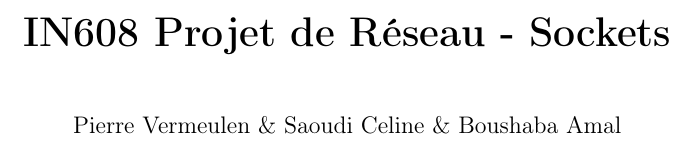
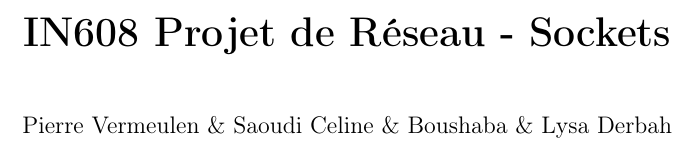
Before and after one commit to Kyuzial/L3-projet-socket, a LaTeX document (latex.tex): part of page 1 of 4, cut so that both start at the same text. Compiled offline with pdfLaTeX.

Commit message:
Update latex.tex

```diff
--- a/latex.tex
+++ b/latex.tex
@@ -21,7 +21,7 @@
 
 \title{\huge \textbf{IN608 Projet de Réseau - Sockets}}
 \date{}
-\author{Pierre Vermeulen \& Saoudi Celine \& Boushaba Amal }
+\author{Pierre Vermeulen \& Saoudi Celine \& Boushaba \& Lysa Derbah}
 
 \pagestyle{fancy}
 \fancyhf{}
```
